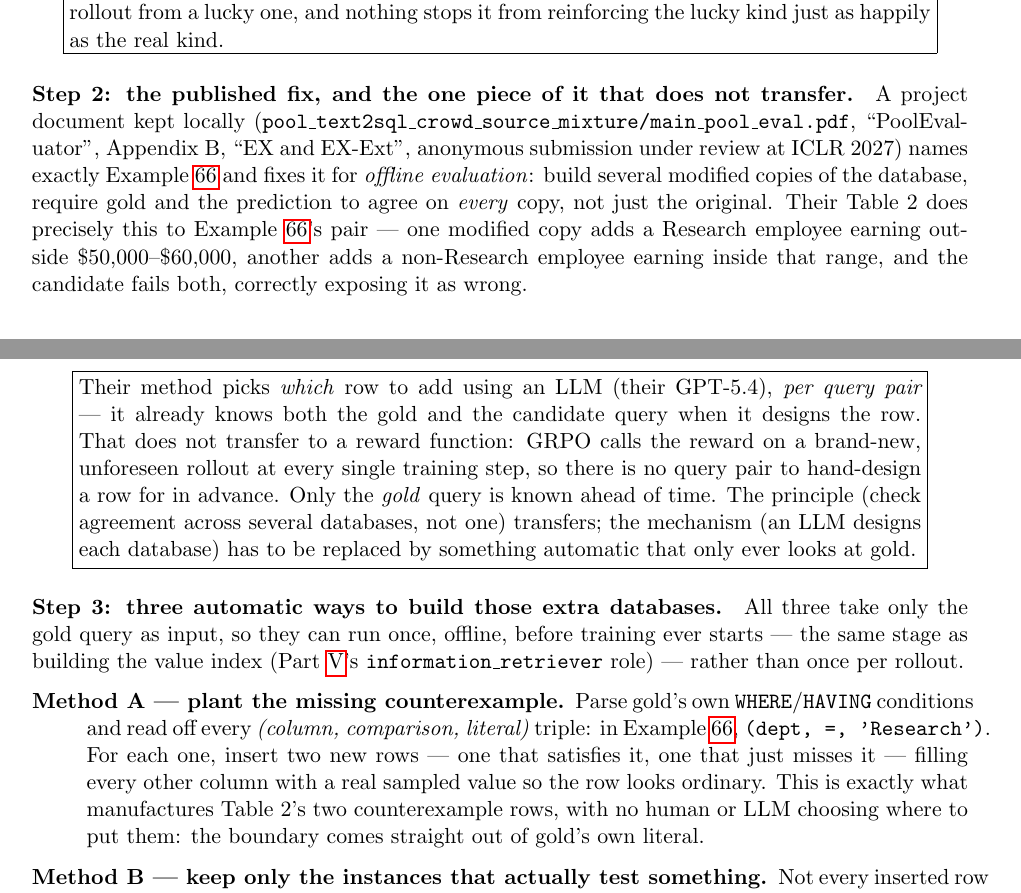
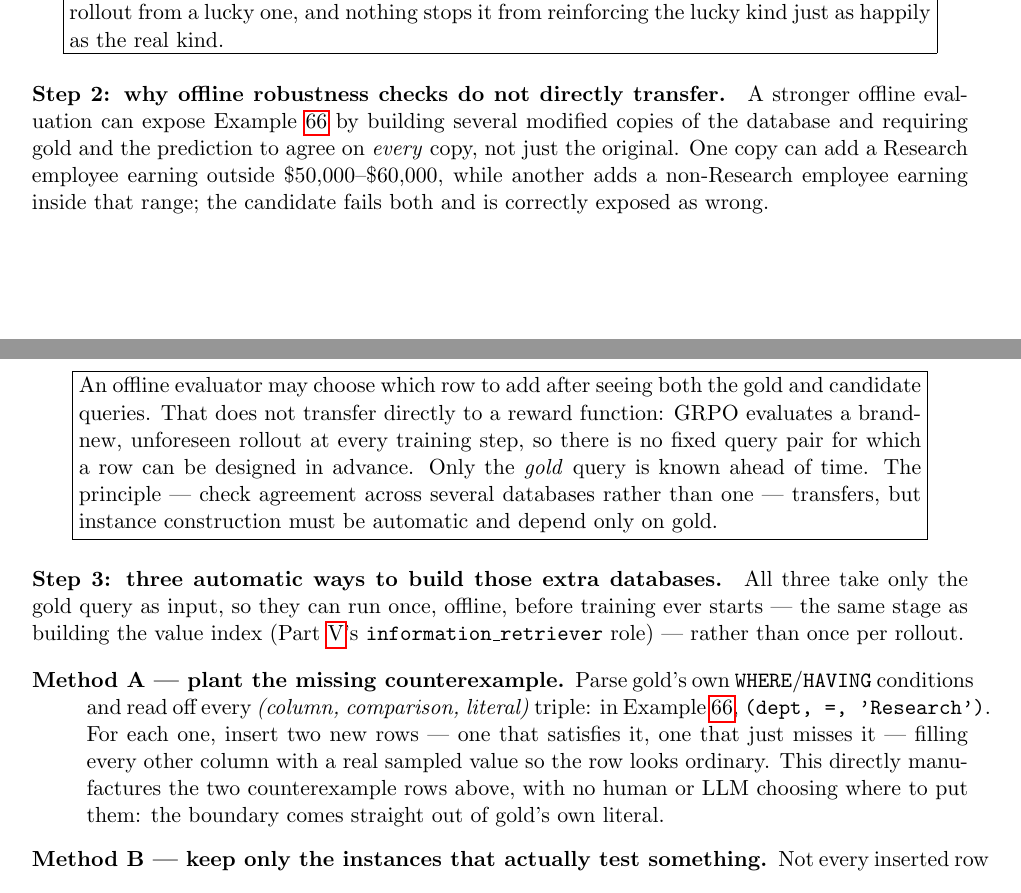
Before and after one commit to phkhanhtrinh23/LatentSQL, a LaTeX paper (Trinh_proof_latentsql.tex): two parts of pages 44 and 45 of 63, joined at a grey line, cut so that both start at the same text. Compiled offline with pdfLaTeX.

Commit message:
update proof

```diff
--- a/Trinh_proof_latentsql.tex
+++ b/Trinh_proof_latentsql.tex
@@ -2658,29 +2658,11 @@ kind.
 }}
 \end{center}
 
-\paragraph{Step 2: the published fix, and the one piece of it that does not transfer.}
-A project document kept locally
-(\texttt{pool\_text2sql\_crowd\_source\_mixture/main\_pool\_eval.pdf},
-``PoolEvaluator'', Appendix B, ``EX and EX-Ext'', anonymous submission under
-review at ICLR 2027) names exactly Example~\ref{ex:spurious} and fixes it for
-\emph{offline evaluation}: build several modified copies of the database,
-require gold and the prediction to agree on \emph{every} copy, not just the
-original. Their Table 2 does precisely this to Example~\ref{ex:spurious}'s
-pair --- one modified copy adds a Research employee earning outside
-\$50{,}000--\$60{,}000, another adds a non-Research employee earning inside
-that range, and the candidate fails both, correctly exposing it as wrong.
+\paragraph{Step 2: why offline robustness checks do not directly transfer.} A stronger offline evaluation can expose Example~\ref{ex:spurious} by building several modified copies of the database and requiring gold and the prediction to agree on \emph{every} copy, not just the original. One copy can add a Research employee earning outside \$50{,}000--\$60{,}000, while another adds a non-Research employee earning inside that range; the candidate fails both and is correctly exposed as wrong.
 
 \begin{center}
 \fbox{\parbox{0.9\textwidth}{
-Their method picks \emph{which} row to add using an LLM (their GPT-5.4),
-\emph{per query pair} --- it already knows both the gold and the candidate
-query when it designs the row. That does not transfer to a reward function:
-GRPO calls the reward on a brand-new, unforeseen rollout at every single
-training step, so there is no query pair to hand-design a row for in advance.
-Only the \emph{gold} query is known ahead of time. The principle (check
-agreement across several databases, not one) transfers; the mechanism (an LLM
-designs each database) has to be replaced by something automatic that only
-ever looks at gold.
+An offline evaluator may choose which row to add after seeing both the gold and candidate queries. That does not transfer directly to a reward function: GRPO evaluates a brand-new, unforeseen rollout at every training step, so there is no fixed query pair for which a row can be designed in advance. Only the \emph{gold} query is known ahead of time. The principle --- check agreement across several databases rather than one --- transfers, but instance construction must be automatic and depend only on gold.
 }}
 \end{center}
 
@@ -2696,8 +2678,8 @@ once per rollout.
   \emph{(column, comparison, literal)} triple: in Example~\ref{ex:spurious},
   \texttt{(dept, =, 'Research')}. For each one, insert two new rows --- one
   that satisfies it, one that just misses it --- filling every other column
-  with a real sampled value so the row looks ordinary. This is exactly what
-  manufactures Table 2's two counterexample rows, with no human or LLM
+  with a real sampled value so the row looks ordinary. This directly
+  manufactures the two counterexample rows above, with no human or LLM
   choosing where to put them: the boundary comes straight out of gold's own
   literal.
 \item[Method B --- keep only the instances that actually test something.]
```
Also changed, not shown: Trinh_proof_latentsql.pdf.
